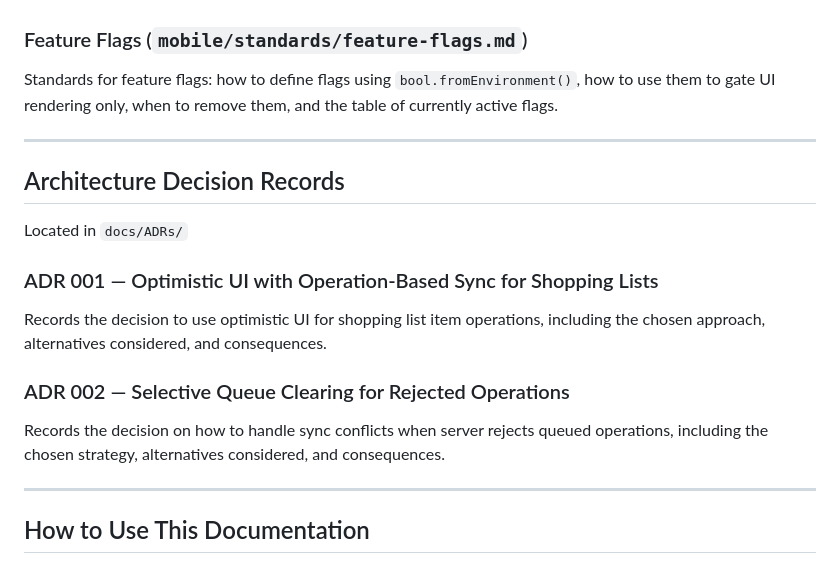
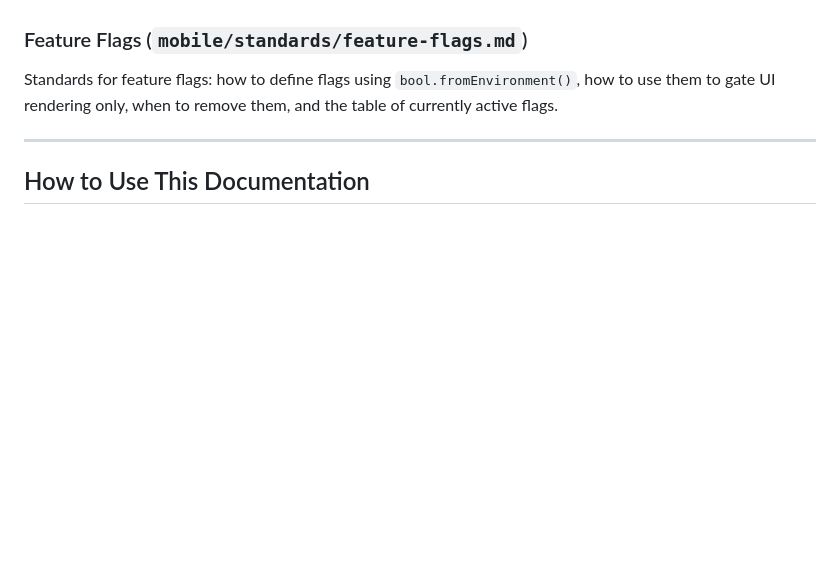
Before and after one commit to dawids21/RecipAI, a Markdown page: docs/INDEX.md, the part around the change. GitHub-like rendering; blank space fills up the shorter version.

```diff
--- a/docs/INDEX.md
+++ b/docs/INDEX.md
@@ -150,18 +150,6 @@ Standards for feature flags: how to define flags using `bool.fromEnvironment()`,
 
 ---
 
-## Architecture Decision Records
-
-Located in `docs/ADRs/`
-
-### ADR 001 — Optimistic UI with Operation-Based Sync for Shopping Lists
-Records the decision to use optimistic UI for shopping list item operations, including the chosen approach, alternatives considered, and consequences.
-
-### ADR 002 — Selective Queue Clearing for Rejected Operations
-Records the decision on how to handle sync conflicts when server rejects queued operations, including the chosen strategy, alternatives considered, and consequences.
-
----
-
 ## How to Use This Documentation
 
 1. **Start Here**: Always read this INDEX.md first to understand what documentation exists
```
Also changed, not shown: docs/ADRs/001-optimistic-ui-with-operation-based-sync-for-shopping-lists.md (deleted, +0 -129 lines), docs/ADRs/002-selective-queue-clearing-for-rejected-operations.md (deleted, +0 -169 lines).
